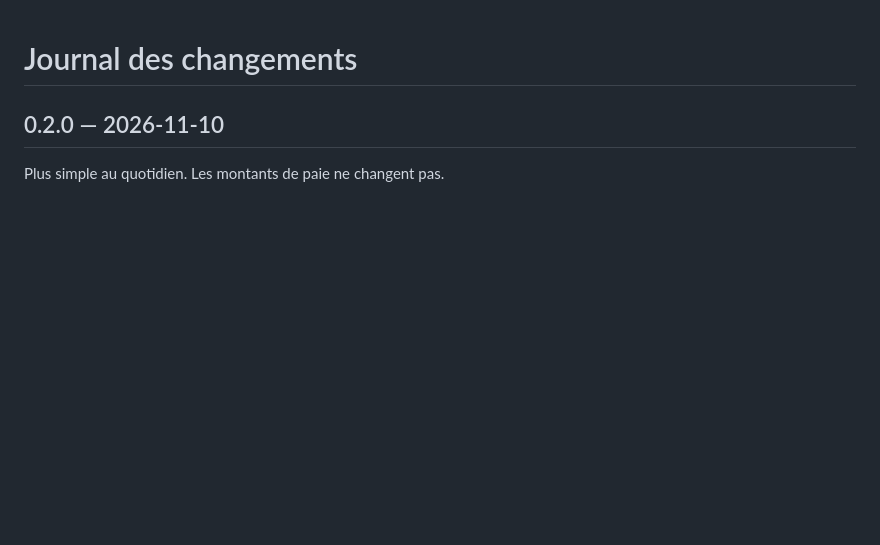
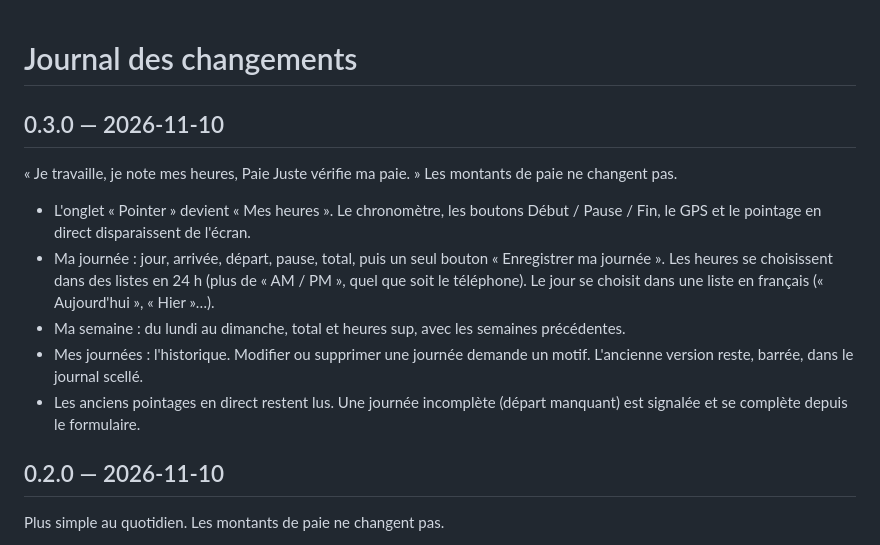
Before and after one commit to haynbroit-alt/Paie-juste, a Markdown page: CHANGELOG.md, the part around the change. Rendered like a GitHub page; blank space fills up the shorter version.

```diff
--- a/CHANGELOG.md
+++ b/CHANGELOG.md
@@ -1,4 +1,14 @@
 # Journal des changements
+
+## 0.3.0 — 2026-11-10
+
+« Je travaille, je note mes heures, Paie Juste vérifie ma paie. » Les montants de paie ne changent pas.
+
+- L'onglet « Pointer » devient « Mes heures ». Le chronomètre, les boutons Début / Pause / Fin, le GPS et le pointage en direct disparaissent de l'écran.
+- Ma journée : jour, arrivée, départ, pause, total, puis un seul bouton « Enregistrer ma journée ». Les heures se choisissent dans des listes en 24 h (plus de « AM / PM », quel que soit le téléphone). Le jour se choisit dans une liste en français (« Aujourd'hui », « Hier »…).
+- Ma semaine : du lundi au dimanche, total et heures sup, avec les semaines précédentes.
+- Mes journées : l'historique. Modifier ou supprimer une journée demande un motif. L'ancienne version reste, barrée, dans le journal scellé.
+- Les anciens pointages en direct restent lus. Une journée incomplète (départ manquant) est signalée et se complète depuis le formulaire.
 
 ## 0.2.0 — 2026-11-10
 
```
Also changed, not shown: README.md (+3 -3 lines), regles.md (+2 -1 lines), captures/1-pointer-page-entiere.png, captures/1-pointer.png, captures/1b-ma-journee.png, 10 other files.
